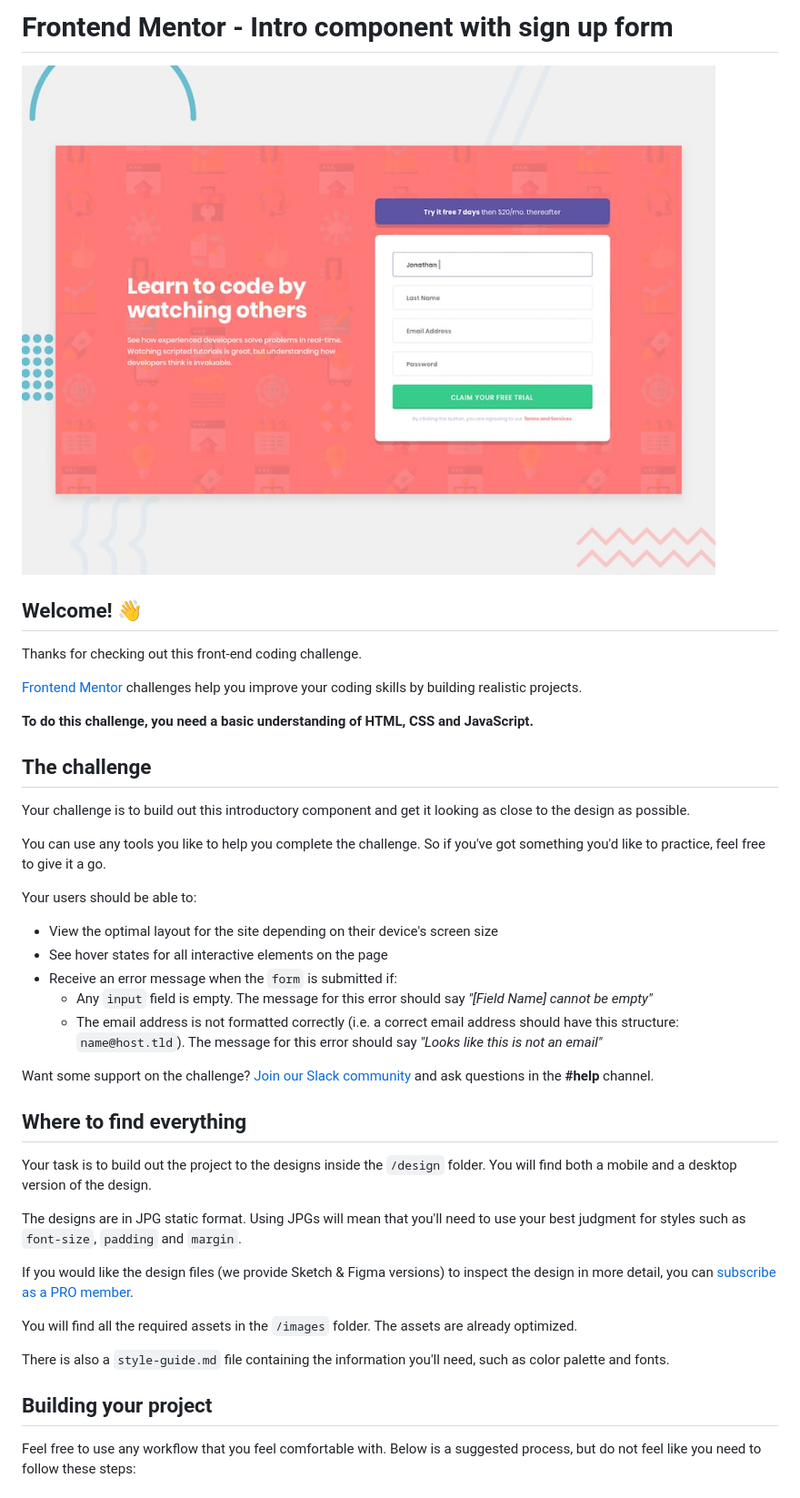
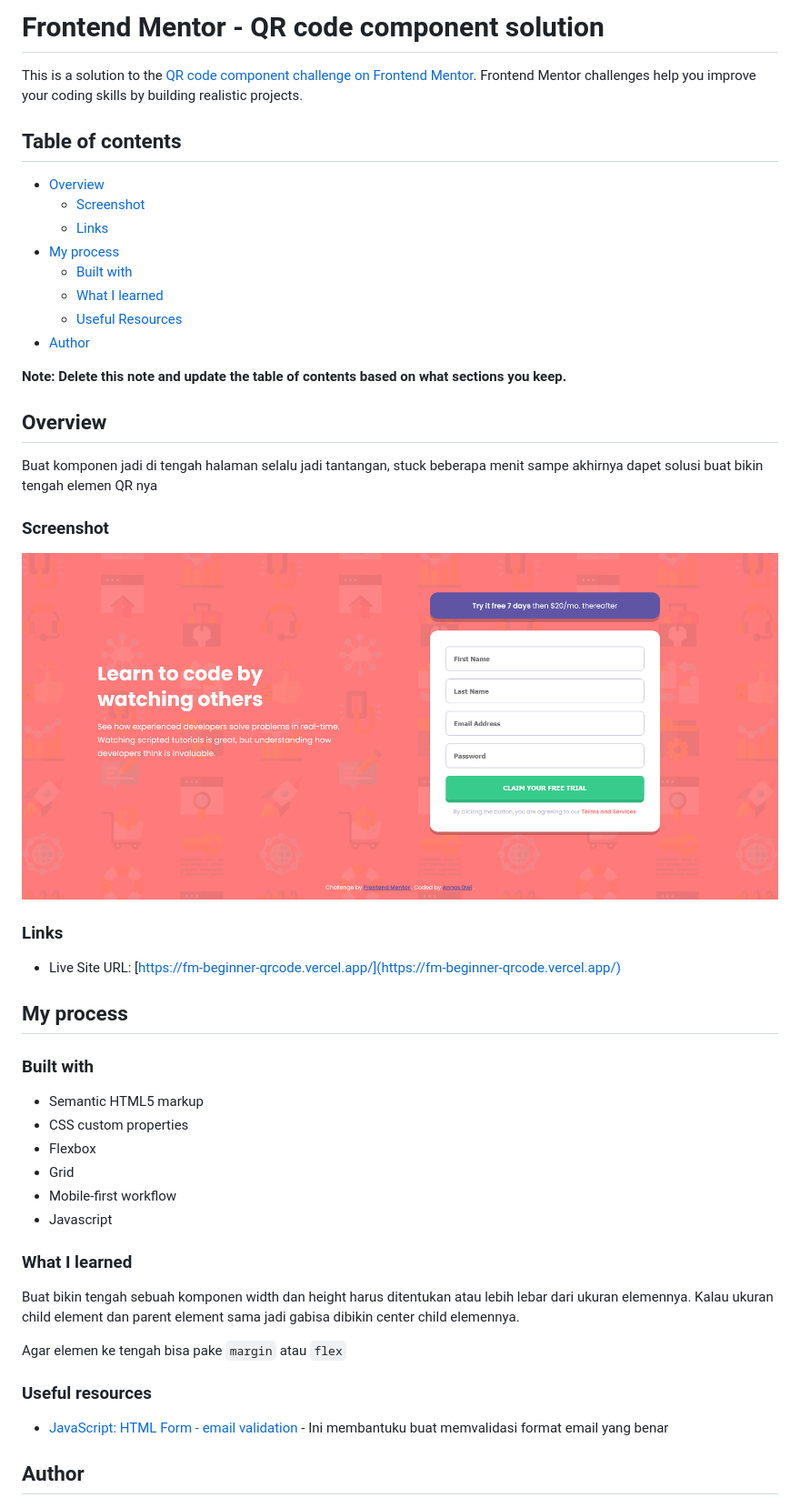
Before and after one commit to anasdwc/fm-beginner-form-component, a Markdown page: README.md, the part around the change printed below. Shown: that part at 91% size. Rendered like a GitHub page; pictures changed too: screenshot.png (added).

```diff
--- a/README.md
+++ b/README.md
@@ -1,44 +1,52 @@
-# Frontend Mentor - Intro component with sign up form
+# Frontend Mentor - QR code component solution
 
-![Design preview for the Intro component with sign up form coding challenge](./design/desktop-preview.jpg)
+This is a solution to the [QR code component challenge on Frontend Mentor](https://www.frontendmentor.io/challenges/qr-code-component-iux_sIO_H). Frontend Mentor challenges help you improve your coding skills by building realistic projects.
 
-## Welcome! 👋
+## Table of contents
 
-Thanks for checking out this front-end coding challenge.
+- [Overview](#overview)
+  - [Screenshot](#screenshot)
+  - [Links](#links)
+- [My process](#my-process)
+  - [Built with](#built-with)
+  - [What I learned](#what-i-learned)
+  - [Useful Resources](#useful-resources)
+- [Author](#author)
 
-[Frontend Mentor](https://www.frontendmentor.io) challenges help you improve your coding skills by building realistic projects.
+**Note: Delete this note and update the table of contents based on what sections you keep.**
 
-**To do this challenge, you need a basic understanding of HTML, CSS and JavaScript.**
+## Overview
 
-## The challenge
+Buat komponen jadi di tengah halaman selalu jadi tantangan, stuck beberapa menit sampe akhirnya dapet solusi buat bikin tengah elemen QR nya
 
-Your challenge is to build out this introductory component and get it looking as close to the design as possible.
+### Screenshot
 
-You can use any tools you like to help you complete the challenge. So if you've got something you'd like to practice, feel free to give it a go.
+![Desktop Solution](./screenshot.png)
 
-Your users should be able to:
+### Links
 
-- View the optimal layout for the site depending on their device's screen size
-- See hover states for all interactive elements on the page
-- Receive an error message when the `form` is submitted if:
-  - Any `input` field is empty. The message for this error should say *"[Field Name] cannot be empty"*
-  - The email address is not formatted correctly (i.e. a correct email address should have this structure: `name@host.tld`). The message for this error should say *"Looks like this is not an email"*
+- Live Site URL: [https://fm-beginner-qrcode.vercel.app/](https://fm-beginner-qrcode.vercel.app/)
 
-Want some support on the challenge? [Join our Slack community](https://www.frontendmentor.io/slack) and ask questions in the **#help** channel.
+## My process
 
-## Where to find everything
+### Built with
 
-Your task is to build out the project to the designs inside the `/design` folder. You will find both a mobile and a desktop version of the design.
+- Semantic HTML5 markup
+- CSS custom properties
+- Flexbox
+- Grid
+- Mobile-first workflow
+- Javascript
 
-The designs are in JPG static format. Using JPGs will mean that you'll need to use your best judgment for styles such as `font-size`, `padding` and `margin`.
+### What I learned
 
-If you would like the design files (we provide Sketch & Figma versions) to inspect the design in more detail, you can [subscribe as a PRO member](https://www.frontendmentor.io/pro).
+Buat bikin tengah sebuah komponen width dan height harus ditentukan atau lebih lebar dari ukuran elemennya. Kalau ukuran child element dan parent element sama jadi gabisa dibikin center child elemennya.
 
-You will find all the required assets in the `/images` folder. The assets are already optimized.
+Agar elemen ke tengah bisa pake `margin` atau `flex`
 
-There is also a `style-guide.md` file containing the information you'll need, such as color palette and fonts.
+### Useful resources
 
-## Building your project
+- [JavaScript: HTML Form - email validation](https://www.w3resource.com/javascript/form/email-validation.php) - Ini membantuku buat memvalidasi format email yang benar
 
-Feel free to use any workflow that you feel comfortable with. Below is a suggested process, but do not feel like you need to follow these steps:
+## Author
 
```
Also changed, not shown: other parts of README.md (+2 -51 lines), README-template.md (deleted, +0 -114 lines), 5 other files.
